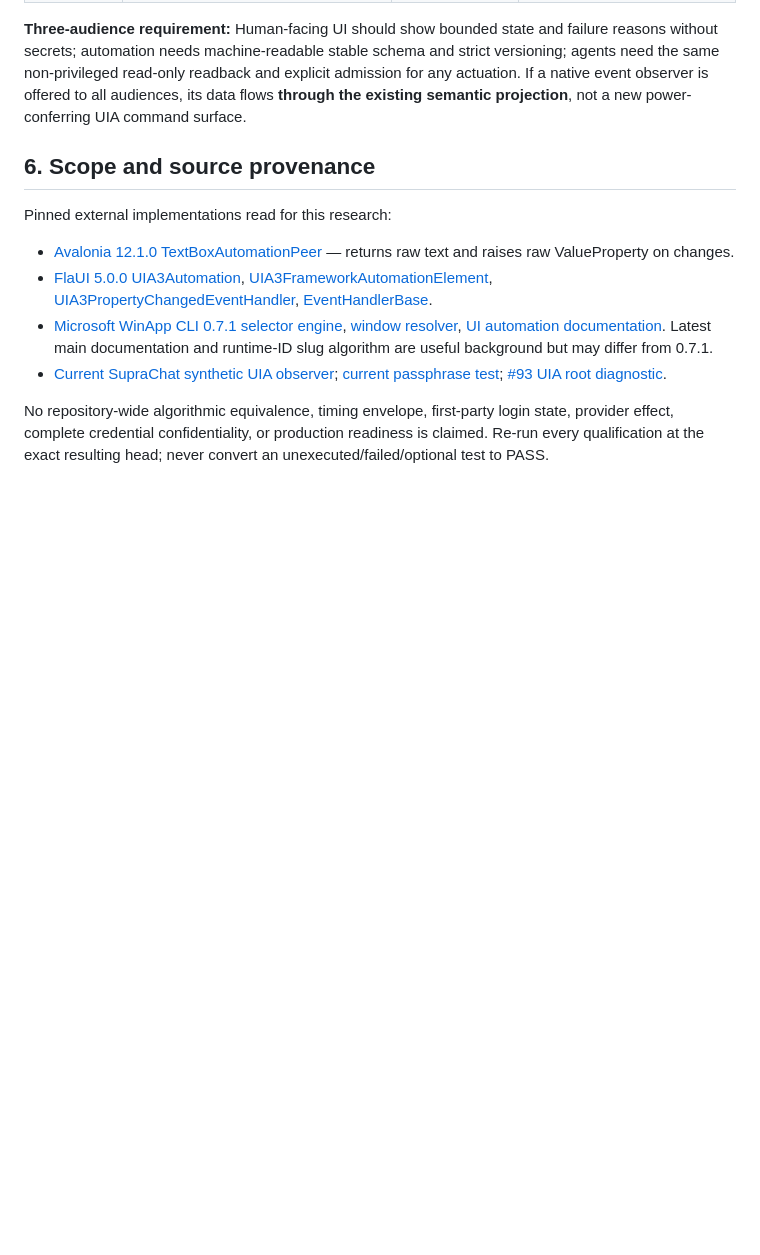
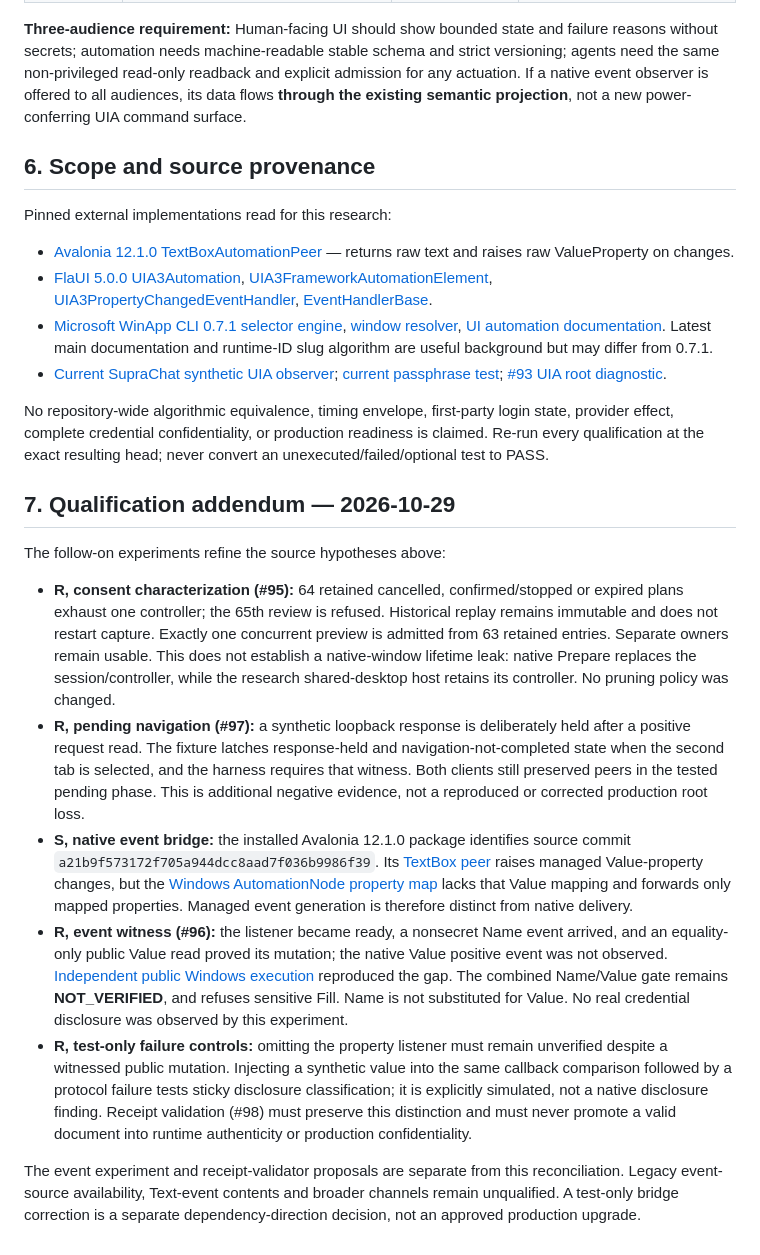
Before and after one commit to SemperSupra/suprachat, a Markdown page: docs/research/2026-10-29-suprachat-source-primitives.md, the part around the change. Rendered like a GitHub page; blank space fills up the shorter version.

Commit message:
Reconcile synthetic qualification with measured consent and native event limits

```diff
--- a/docs/research/2026-10-29-suprachat-source-primitives.md
+++ b/docs/research/2026-10-29-suprachat-source-primitives.md
@@ -115,3 +115,15 @@ Pinned external implementations read for this research:
 - [Current SupraChat synthetic UIA observer](https://github.com/SemperSupra/suprachat/blob/a0fa56c943d73482ac233834b96f31fb591fd385/SupraChat.UiaComObserver/Program.cs); [current passphrase test](https://github.com/SemperSupra/suprachat/blob/a0fa56c943d73482ac233834b96f31fb591fd385/tools/local/Test-SupraChatSecretUiaProbe.ps1); [#93 UIA root diagnostic](https://github.com/SemperSupra/suprachat/pull/93).
 
 No repository-wide algorithmic equivalence, timing envelope, first-party login state, provider effect, complete credential confidentiality, or production readiness is claimed. Re-run every qualification at the exact resulting head; never convert an unexecuted/failed/optional test to PASS.
+
+## 7. Qualification addendum — 2026-10-29
+
+The follow-on experiments refine the source hypotheses above:
+
+- **R, consent characterization (#95):** 64 retained cancelled, confirmed/stopped or expired plans exhaust one controller; the 65th review is refused. Historical replay remains immutable and does not restart capture. Exactly one concurrent preview is admitted from 63 retained entries. Separate owners remain usable. This does not establish a native-window lifetime leak: native Prepare replaces the session/controller, while the research shared-desktop host retains its controller. No pruning policy was changed.
+- **R, pending navigation (#97):** a synthetic loopback response is deliberately held after a positive request read. The fixture latches response-held and navigation-not-completed state when the second tab is selected, and the harness requires that witness. Both clients still preserved peers in the tested pending phase. This is additional negative evidence, not a reproduced or corrected production root loss.
+- **S, native event bridge:** the installed Avalonia 12.1.0 package identifies source commit `a21b9f573172f705a944dcc8aad7f036b9986f39`. Its [TextBox peer](https://github.com/AvaloniaUI/Avalonia/blob/a21b9f573172f705a944dcc8aad7f036b9986f39/src/Avalonia.Controls/Automation/Peers/TextBoxAutomationPeer.cs) raises managed Value-property changes, but the [Windows AutomationNode property map](https://github.com/AvaloniaUI/Avalonia/blob/a21b9f573172f705a944dcc8aad7f036b9986f39/src/Windows/Avalonia.Win32.Automation/AutomationNode.cs) lacks that Value mapping and forwards only mapped properties. Managed event generation is therefore distinct from native delivery.
+- **R, event witness (#96):** the listener became ready, a nonsecret Name event arrived, and an equality-only public Value read proved its mutation; the native Value positive event was not observed. [Independent public Windows execution](https://github.com/SemperSupra/suprachat/actions/runs/40823336789/job/123280607078) reproduced the gap. The combined Name/Value gate remains **NOT_VERIFIED**, and refuses sensitive Fill. Name is not substituted for Value. No real credential disclosure was observed by this experiment.
+- **R, test-only failure controls:** omitting the property listener must remain unverified despite a witnessed public mutation. Injecting a synthetic value into the same callback comparison followed by a protocol failure tests sticky disclosure classification; it is explicitly simulated, not a native disclosure finding. Receipt validation (#98) must preserve this distinction and must never promote a valid document into runtime authenticity or production confidentiality.
+
+The event experiment and receipt-validator proposals are separate from this reconciliation. Legacy event-source availability, Text-event contents and broader channels remain unqualified. A test-only bridge correction is a separate dependency-direction decision, not an approved production upgrade.
```
